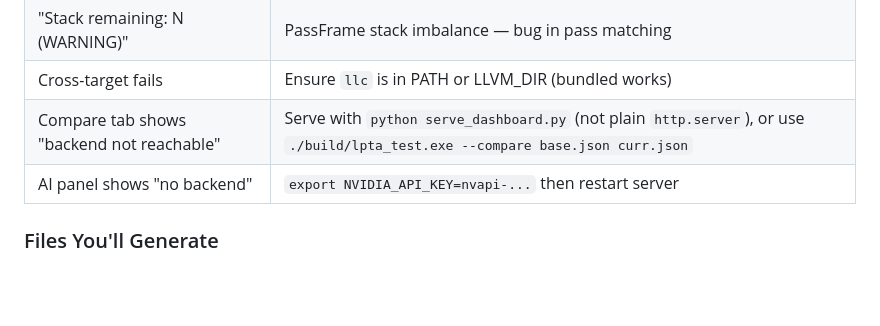
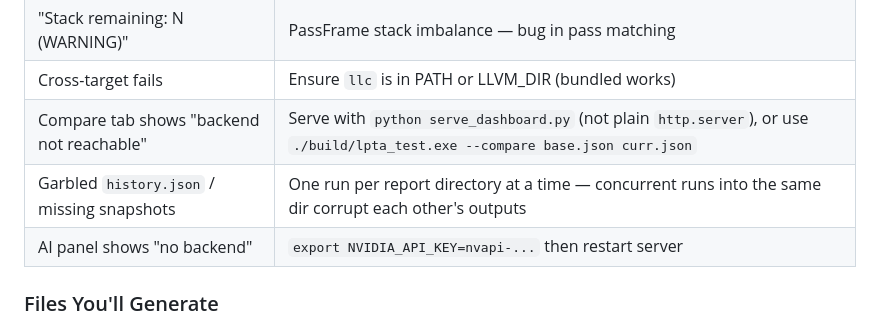
Before and after one commit to rithesh-4/LPTA, a Markdown page: README.md, the part around the change. Rendered like a GitHub page; blank space fills up the shorter version.

Commit message:
Docs: one run per report dir (concurrency rule)

```diff
--- a/README.md
+++ b/README.md
@@ -309,6 +309,7 @@ python ../serve_dashboard.py . -p 8080
 | "Stack remaining: N (WARNING)" | PassFrame stack imbalance — bug in pass matching |
 | Cross-target fails | Ensure `llc` is in PATH or LLVM_DIR (bundled works) |
 | Compare tab shows "backend not reachable" | Serve with `python serve_dashboard.py` (not plain `http.server`), or use `./build/lpta_test.exe --compare base.json curr.json` |
+| Garbled `history.json` / missing snapshots | One run per report directory at a time — concurrent runs into the same dir corrupt each other's outputs |
 | AI panel shows "no backend" | `export NVIDIA_API_KEY=nvapi-...` then restart server |
 
 ### Files You'll Generate
```
